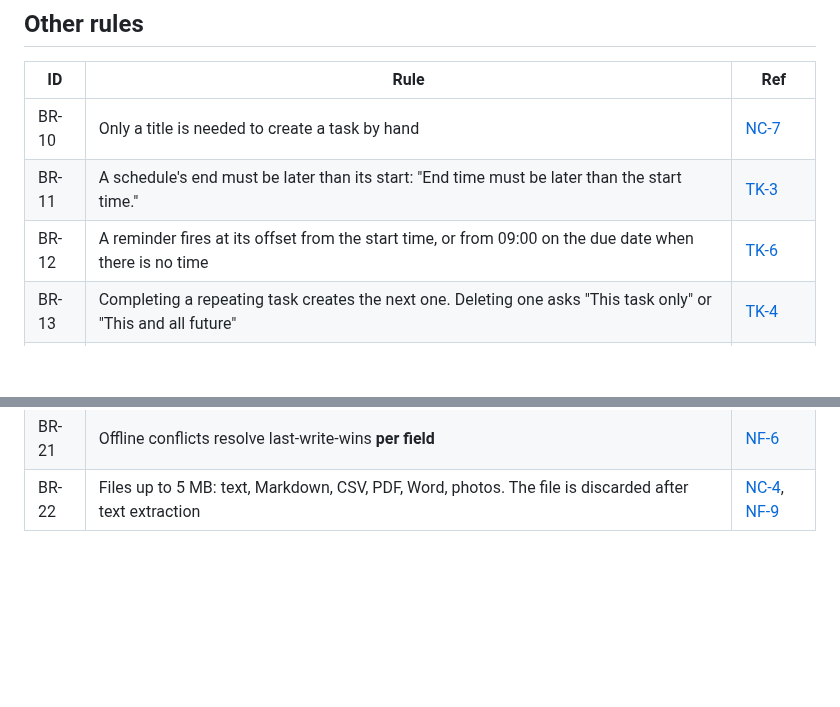
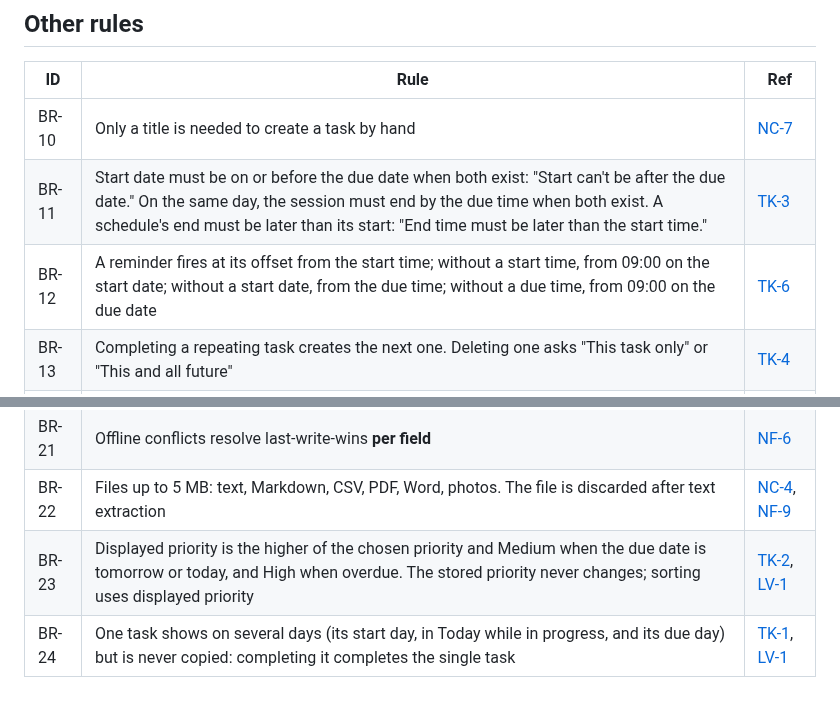
Before and after one commit to 02bbits/Agendal, a Markdown page: docs/02-domain/business-rules.md, 2 parts joined by grey strips. Drawn GitHub-style; blank space fills up the shorter version.

```diff
--- a/docs/02-domain/business-rules.md
+++ b/docs/02-domain/business-rules.md
@@ -81,8 +81,8 @@ The first row that matches wins. Names longer than 34 characters are cut at a wo
 | ID | Rule | Ref |
 |---|---|---|
 | <a id="br-10"></a>BR-10 | Only a title is needed to create a task by hand | [NC-7](../03-modules/NC-note-capture.md#nc-7) |
-| <a id="br-11"></a>BR-11 | A schedule's end must be later than its start: "End time must be later than the start time." | [TK-3](../03-modules/TK-tasks.md#tk-3) |
-| <a id="br-12"></a>BR-12 | A reminder fires at its offset from the start time, or from 09:00 on the due date when there is no time | [TK-6](../03-modules/TK-tasks.md#tk-6) |
+| <a id="br-11"></a>BR-11 | Start date must be on or before the due date when both exist: "Start can't be after the due date." On the same day, the session must end by the due time when both exist. A schedule's end must be later than its start: "End time must be later than the start time." | [TK-3](../03-modules/TK-tasks.md#tk-3) |
+| <a id="br-12"></a>BR-12 | A reminder fires at its offset from the start time; without a start time, from 09:00 on the start date; without a start date, from the due time; without a due time, from 09:00 on the due date | [TK-6](../03-modules/TK-tasks.md#tk-6) |
 | <a id="br-13"></a>BR-13 | Completing a repeating task creates the next one. Deleting one asks "This task only" or "This and all future" | [TK-4](../03-modules/TK-tasks.md#tk-4) |
 | <a id="br-14"></a>BR-14 | Deleting a task asks for confirmation, and the toast offers Undo | [TK-5](../03-modules/TK-tasks.md#tk-5) |
 | <a id="br-15"></a>BR-15 | Deleting a project asks whether to move its tasks to No project or delete them too. The toast offers Undo | [PJ-4](../03-modules/PJ-projects.md#pj-4) |
@@ -93,3 +93,5 @@ The first row that matches wins. Names longer than 34 characters are cut at a wo
 | <a id="br-20"></a>BR-20 | Inbox shows Overdue before Today | [LV-1](../03-modules/LV-lists-search.md#lv-1) |
 | <a id="br-21"></a>BR-21 | Offline conflicts resolve last-write-wins **per field** | [NF-6](../05-quality/nfr.md#nf-6) |
 | <a id="br-22"></a>BR-22 | Files up to 5 MB: text, Markdown, CSV, PDF, Word, photos. The file is discarded after text extraction | [NC-4](../03-modules/NC-note-capture.md#nc-4), [NF-9](../05-quality/nfr.md#nf-9) |
+| <a id="br-23"></a>BR-23 | Displayed priority is the higher of the chosen priority and Medium when the due date is tomorrow or today, and High when overdue. The stored priority never changes; sorting uses displayed priority | [TK-2](../03-modules/TK-tasks.md#tk-2), [LV-1](../03-modules/LV-lists-search.md#lv-1) |
+| <a id="br-24"></a>BR-24 | One task shows on several days (its start day, in Today while in progress, and its due day) but is never copied: completing it completes the single task | [TK-1](../03-modules/TK-tasks.md#tk-1), [LV-1](../03-modules/LV-lists-search.md#lv-1) |
```
Also changed, not shown: docs/02-domain/domain.md (+9 -4 lines).
